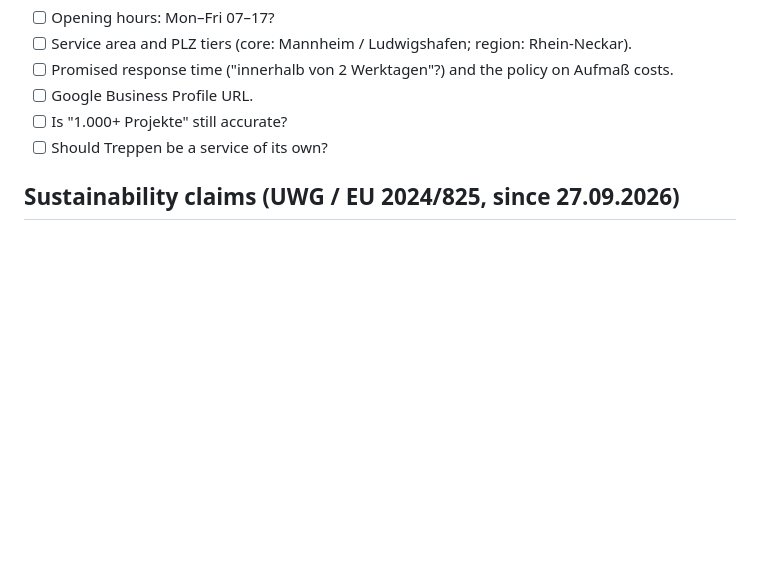
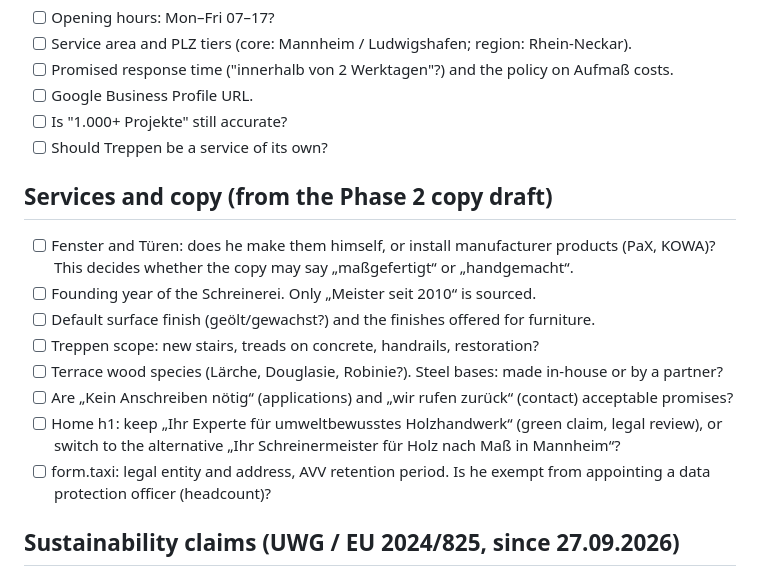
Before and after one commit to gunnargehtab/schreinerschmidt.com, a Markdown page: docs/owner-checklist.md, the part around the change. Drawn GitHub-style; blank space fills up the shorter version.

Commit message:
docs: owner questions from the Phase 2 copy draft
Co-Authored-By: Claude Opus 5.5 <noreply@anthropic.com>
Claude-Session: https://claude.ai/code/session_0175b8jYNEQHjKGALjgsTdQQ

```diff
--- a/docs/owner-checklist.md
+++ b/docs/owner-checklist.md
@@ -31,6 +31,16 @@ The demo runs with placeholders that are clearly flagged. Each item below must b
 - [ ] Is "1.000+ Projekte" still accurate?
 - [ ] Should Treppen be a service of its own?
 
+## Services and copy (from the Phase 2 copy draft)
+- [ ] Fenster and Türen: does he make them himself, or install manufacturer products (PaX, KOWA)? This decides whether the copy may say „maßgefertigt“ or „handgemacht“.
+- [ ] Founding year of the Schreinerei. Only „Meister seit 2010“ is sourced.
+- [ ] Default surface finish (geölt/gewachst?) and the finishes offered for furniture.
+- [ ] Treppen scope: new stairs, treads on concrete, handrails, restoration?
+- [ ] Terrace wood species (Lärche, Douglasie, Robinie?). Steel bases: made in-house or by a partner?
+- [ ] Are „Kein Anschreiben nötig“ (applications) and „wir rufen zurück“ (contact) acceptable promises?
+- [ ] Home h1: keep „Ihr Experte für umweltbewusstes Holzhandwerk“ (green claim, legal review), or switch to the alternative „Ihr Schreinermeister für Holz nach Maß in Mannheim“?
+- [ ] form.taxi: legal entity and address, AVV retention period. Is he exempt from appointing a data protection officer (headcount)?
+
 ## Sustainability claims (UWG / EU 2024/825, since 27.09.2026)
 - [ ] Evidence for certified sources (FSC/PEFC certificate numbers?), and for natural oils and adhesives (Auro products?).
 - [ ] Tagline "Umweltbewusstes Holzhandwerk": keep it, or reword it after legal review.
```
